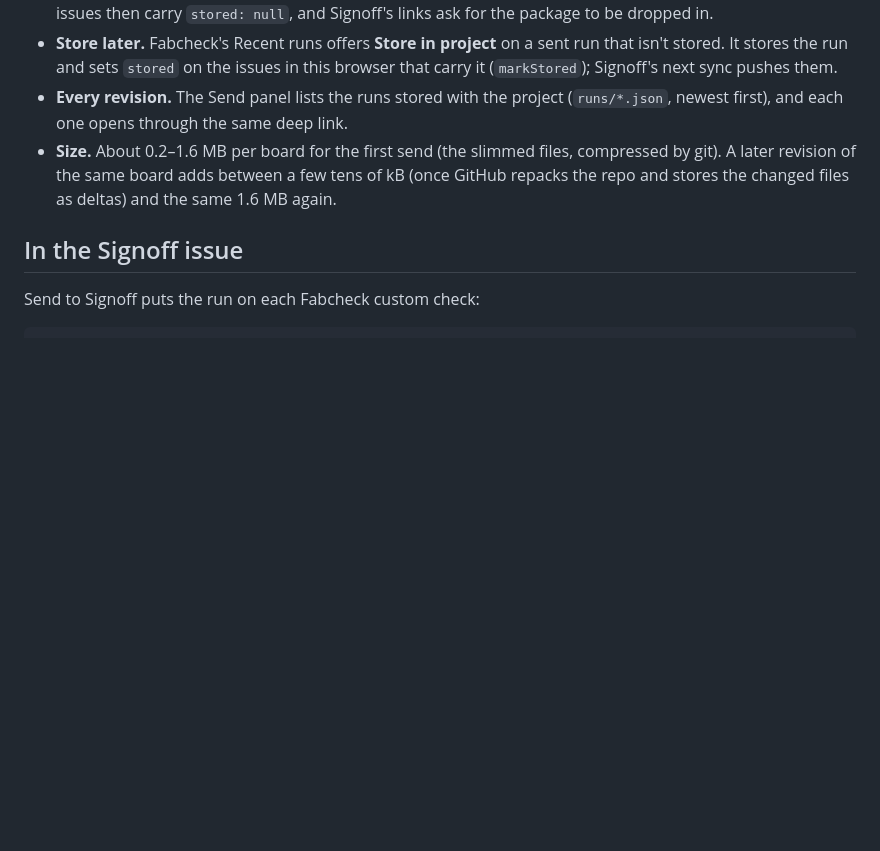
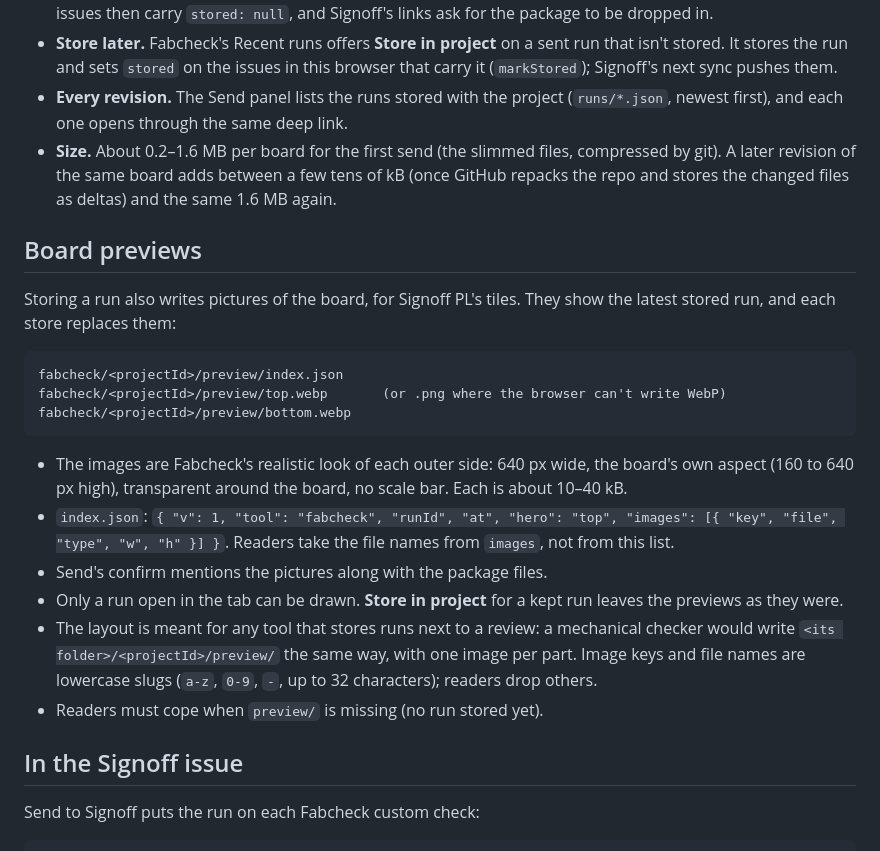
Before and after one commit to chrismessick-dpd/ee_design_review, a Markdown page: docs/fabcheck-link.md, the part around the change. GitHub-like rendering; blank space fills up the shorter version.

Commit message:
Document board previews in the Fabcheck link
Co-Authored-By: Claude Opus 5.5 <noreply@anthropic.com>

````diff
--- a/docs/fabcheck-link.md
+++ b/docs/fabcheck-link.md
@@ -107,6 +107,29 @@ How Send behaves:
   A later revision of the same board adds between a few tens of kB (once GitHub repacks the
   repo and stores the changed files as deltas) and the same 1.6 MB again.
 
+## Board previews
+
+Storing a run also writes pictures of the board, for Signoff PL's tiles. They show the latest
+stored run, and each store replaces them:
+
+```
+fabcheck/<projectId>/preview/index.json
+fabcheck/<projectId>/preview/top.webp       (or .png where the browser can't write WebP)
+fabcheck/<projectId>/preview/bottom.webp
+```
+
+- The images are Fabcheck's realistic look of each outer side: 640 px wide, the board's own aspect
+  (160 to 640 px high), transparent around the board, no scale bar. Each is about 10–40 kB.
+- `index.json`: `{ "v": 1, "tool": "fabcheck", "runId", "at", "hero": "top", "images": [{ "key",
+  "file", "type", "w", "h" }] }`. Readers take the file names from `images`, not from this list.
+- Send's confirm mentions the pictures along with the package files.
+- Only a run open in the tab can be drawn. **Store in project** for a kept run leaves the previews
+  as they were.
+- The layout is meant for any tool that stores runs next to a review: a mechanical checker would
+  write `<its folder>/<projectId>/preview/` the same way, with one image per part. Image keys and
+  file names are lowercase slugs (`a-z`, `0-9`, `-`, up to 32 characters); readers drop others.
+- Readers must cope when `preview/` is missing (no run stored yet).
+
 ## In the Signoff issue
 
 Send to Signoff puts the run on each Fabcheck custom check:
````
